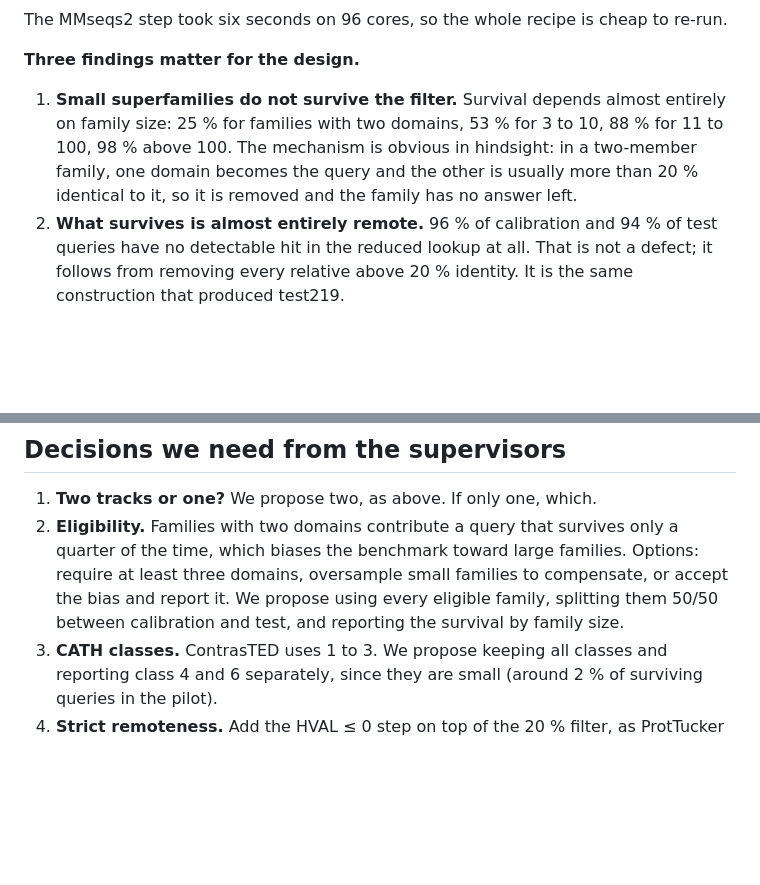
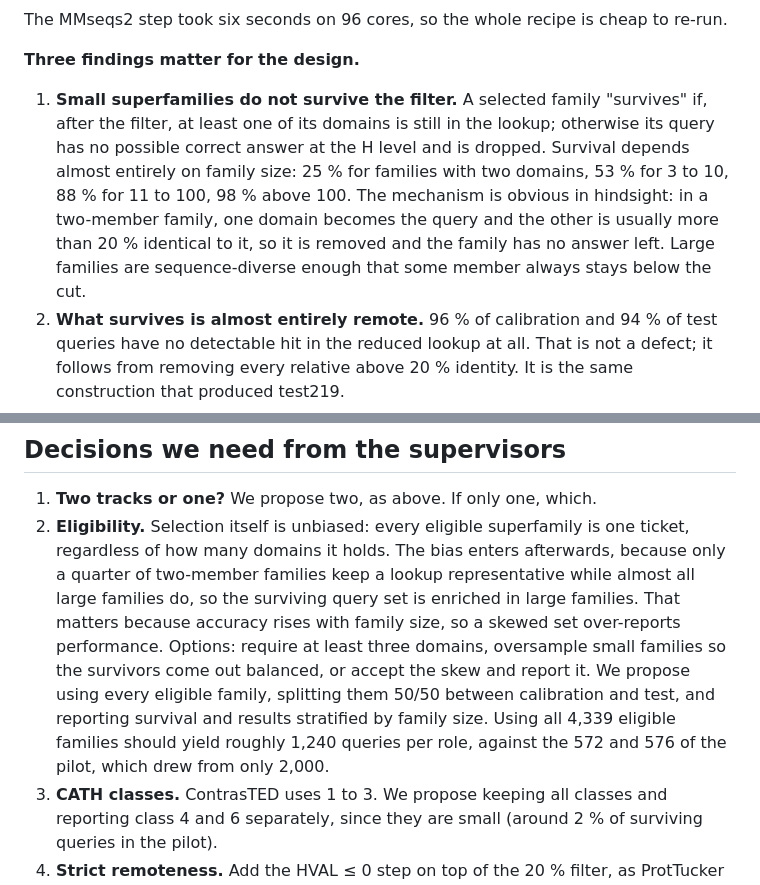
Before and after one commit to Pollysoma/protein-prediction-project-2, a Markdown page: protocol/05_data_roadmap.md, 2 parts joined by grey strips. Drawn GitHub-style; blank space fills up the shorter version.

Commit message:
Explain what survival means and where the family-size bias enters

```diff
--- a/protocol/05_data_roadmap.md
+++ b/protocol/05_data_roadmap.md
@@ -51,7 +51,7 @@ The MMseqs2 step took six seconds on 96 cores, so the whole recipe is cheap to r
 
 **Three findings matter for the design.**
 
-1. **Small superfamilies do not survive the filter.** Survival depends almost entirely on family size: 25 % for families with two domains, 53 % for 3 to 10, 88 % for 11 to 100, 98 % above 100. The mechanism is obvious in hindsight: in a two-member family, one domain becomes the query and the other is usually more than 20 % identical to it, so it is removed and the family has no answer left.
+1. **Small superfamilies do not survive the filter.** A selected family "survives" if, after the filter, at least one of its domains is still in the lookup; otherwise its query has no possible correct answer at the H level and is dropped. Survival depends almost entirely on family size: 25 % for families with two domains, 53 % for 3 to 10, 88 % for 11 to 100, 98 % above 100. The mechanism is obvious in hindsight: in a two-member family, one domain becomes the query and the other is usually more than 20 % identical to it, so it is removed and the family has no answer left. Large families are sequence-diverse enough that some member always stays below the cut.
 2. **What survives is almost entirely remote.** 96 % of calibration and 94 % of test queries have no detectable hit in the reduced lookup at all. That is not a defect; it follows from removing every relative above 20 % identity. It is the same construction that produced test219.
 3. **Calibration and test come out comparable.** Class and size-band counts differ by at most a few families, and the remoteness distributions are close, with test marginally easier (94 % versus 96 % with no hit). This is the condition a threshold needs in order to transfer, so it must be measured and reported every time, not assumed.
 
@@ -93,7 +93,7 @@ Embeddings are computed once, so the second track costs nothing but search time.
 ## Decisions we need from the supervisors
 
 1. **Two tracks or one?** We propose two, as above. If only one, which.
-2. **Eligibility.** Families with two domains contribute a query that survives only a quarter of the time, which biases the benchmark toward large families. Options: require at least three domains, oversample small families to compensate, or accept the bias and report it. We propose using every eligible family, splitting them 50/50 between calibration and test, and reporting the survival by family size.
+2. **Eligibility.** Selection itself is unbiased: every eligible superfamily is one ticket, regardless of how many domains it holds. The bias enters afterwards, because only a quarter of two-member families keep a lookup representative while almost all large families do, so the surviving query set is enriched in large families. That matters because accuracy rises with family size, so a skewed set over-reports performance. Options: require at least three domains, oversample small families so the survivors come out balanced, or accept the skew and report it. We propose using every eligible family, splitting them 50/50 between calibration and test, and reporting survival and results stratified by family size. Using all 4,339 eligible families should yield roughly 1,240 queries per role, against the 572 and 576 of the pilot, which drew from only 2,000.
 3. **CATH classes.** ContrasTED uses 1 to 3. We propose keeping all classes and reporting class 4 and 6 separately, since they are small (around 2 % of surviving queries in the pilot).
 4. **Strict remoteness.** Add the HVAL ≤ 0 step on top of the 20 % filter, as ProtTucker did, or stop at 20 % as ContrasTED did. We propose adding it on the remote track only, and reporting how many queries it removes.
 5. **Coverage parameter.** We used 80 % bidirectional coverage, following ContrasTED. A lower value filters more aggressively and makes the remote claim stronger but the lookup smaller. We propose keeping 80 % and reporting the sensitivity.
```
